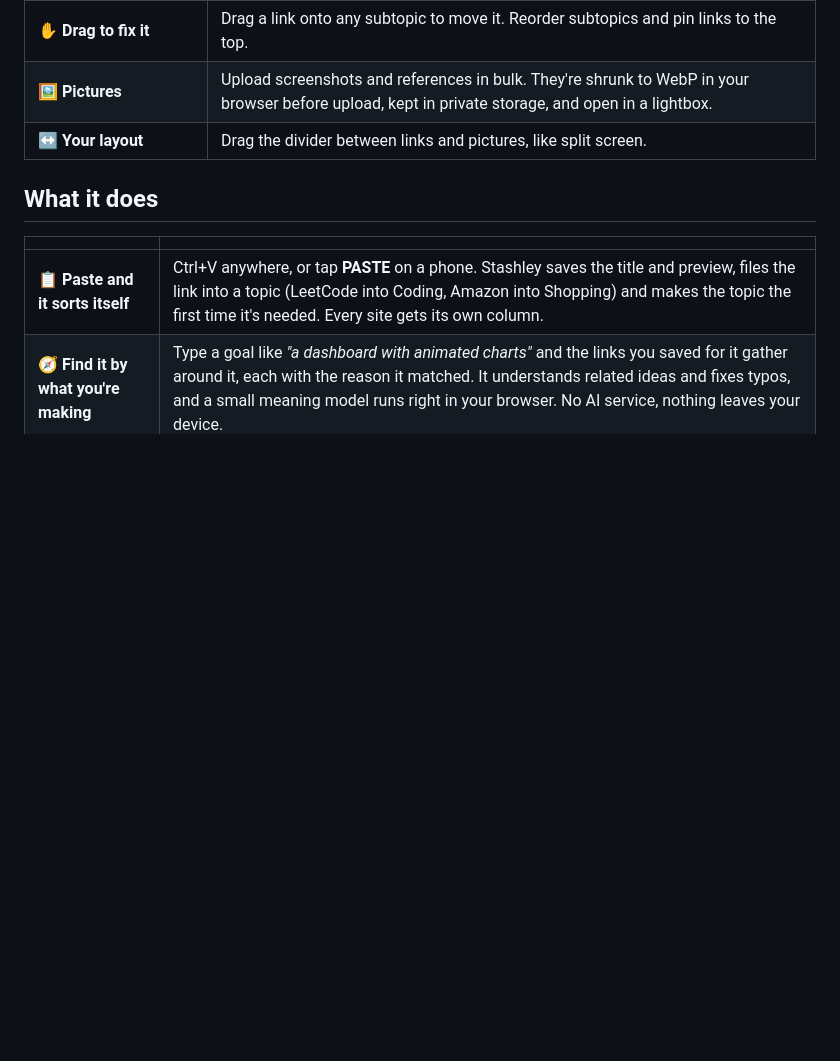
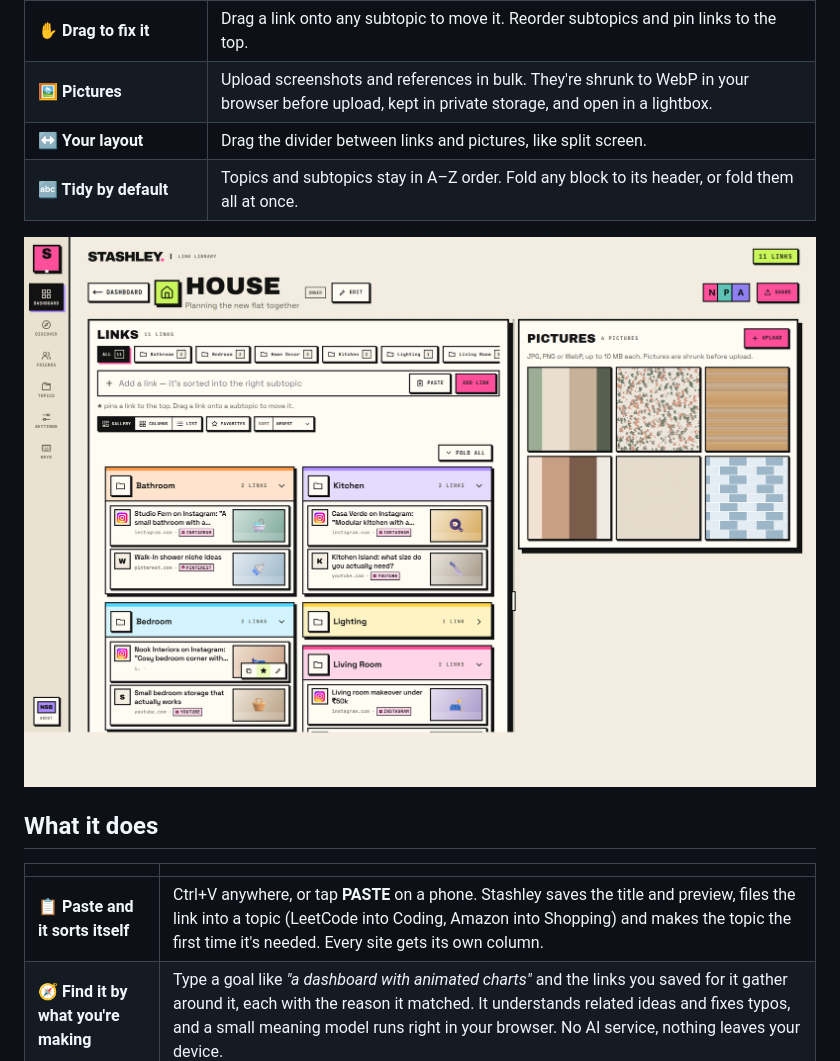
Before and after one commit to NSBforever/stashley-showcase, a Markdown page: README.md, the part around one of its changes. Rendered like a GitHub page; pictures changed too: screenshots/workspace.png (added); blank space fills up the shorter version.

Commit message:
v2 screenshots: workspace, dashboard, gallery, discover, Midnight Rose (sample data)
Co-Authored-By: Claude Opus 5.5 <noreply@anthropic.com>

```diff
--- a/README.md
+++ b/README.md
@@ -43,6 +43,11 @@
 | **✋ Drag to fix it** | Drag a link onto any subtopic to move it. Reorder subtopics and pin links to the top. |
 | **🖼️ Pictures** | Upload screenshots and references in bulk. They're shrunk to WebP in your browser before upload, kept in private storage, and open in a lightbox. |
 | **↔️ Your layout** | Drag the divider between links and pictures, like split screen. |
+| **🔤 Tidy by default** | Topics and subtopics stay in A–Z order. Fold any block to its header, or fold them all at once. |
+
+<p align="center">
+  <img src="screenshots/workspace.png" alt="A shared House workspace: links sorted into subtopics on the left, pictures on the right" width="100%">
+</p>
 
 ## What it does
 
```
Also changed, not shown: other parts of README.md (+1 -1 lines), screenshots/dashboard.png, screenshots/discover.png, screenshots/gallery.png, screenshots/midnight-rose.png.
